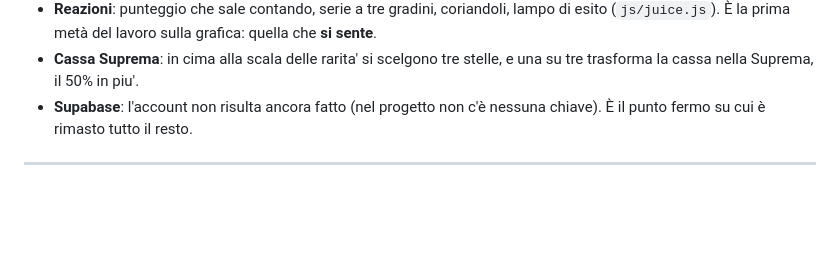
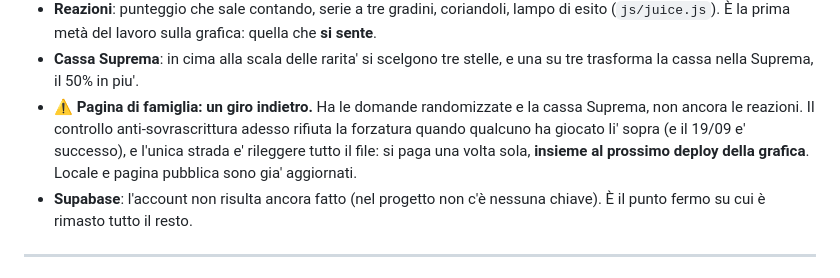
Before and after one commit to whiteholdingfirst-bit/brain-time, a Markdown page: LAVORI-IN-CORSO.md, the part around the change. Drawn GitHub-style; blank space fills up the shorter version.

```diff
--- a/LAVORI-IN-CORSO.md
+++ b/LAVORI-IN-CORSO.md
@@ -54,6 +54,11 @@ Tutto è salvo e allineato: nessuna modifica in sospeso, locale e GitHub sono al
   (`js/juice.js`). È la prima metà del lavoro sulla grafica: quella che **si sente**.
 - **Cassa Suprema**: in cima alla scala delle rarita' si scelgono tre stelle, e una su tre
   trasforma la cassa nella Suprema, il 50% in piu'.
+- ⚠️ **Pagina di famiglia: un giro indietro.** Ha le domande randomizzate e la cassa Suprema, non
+  ancora le reazioni. Il controllo anti-sovrascrittura adesso rifiuta la forzatura quando qualcuno
+  ha giocato li' sopra (e il 19/09 e' successo), e l'unica strada e' rileggere tutto il file: si
+  paga una volta sola, **insieme al prossimo deploy della grafica**. Locale e pagina pubblica sono
+  gia' aggiornati.
 - **Supabase**: l'account non risulta ancora fatto (nel progetto non c'è nessuna chiave). È il punto
   fermo su cui è rimasto tutto il resto.
 
```
Also changed, not shown: CLAUDE.md (+19 -0 lines).
